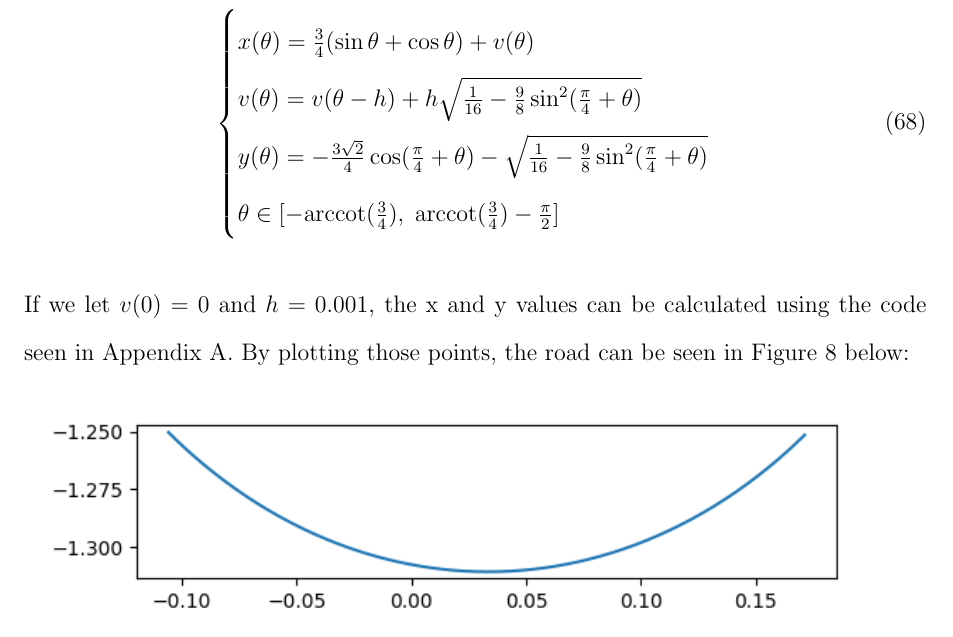
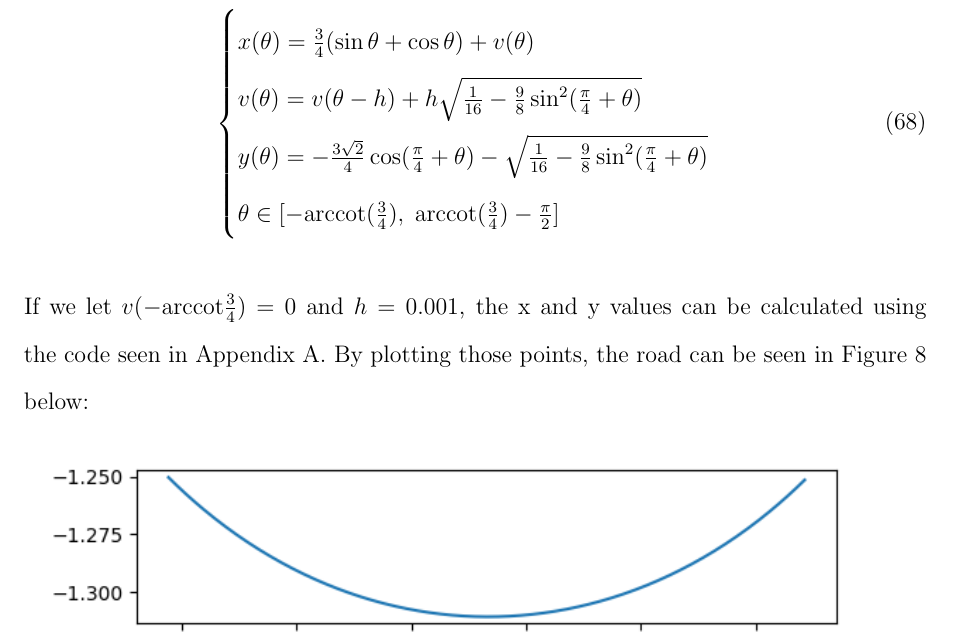
Before and after one commit to bewuwy/extended_essay, a LaTeX document (main.tex): part of page 19 of 31, cut so that both start at the same text. Compiled offline with pdfLaTeX.

Commit message:
changed v_0

```diff
--- a/main.tex
+++ b/main.tex
@@ -470,7 +470,7 @@
             \end{cases}
         \end{equation}
 
-        If we let $v(0) = 0$ and $h=0.001$, the x and y values can be calculated using the code seen in Appendix~\ref{app:euler_python}. By plotting those points, the road can be seen in Figure~\ref{fig:corner_road} below:
+        If we let $v(-\text{arccot}\frac{3}{4}) = 0$ and $h=0.001$, the x and y values can be calculated using the code seen in Appendix~\ref{app:euler_python}. By plotting those points, the road can be seen in Figure~\ref{fig:corner_road} below:
         \begin{figure}[H]
             \includegraphics[width=\linewidth]{images/corner_road.png}
             \caption{Road for the rounded corner}\label{fig:corner_road}
```
